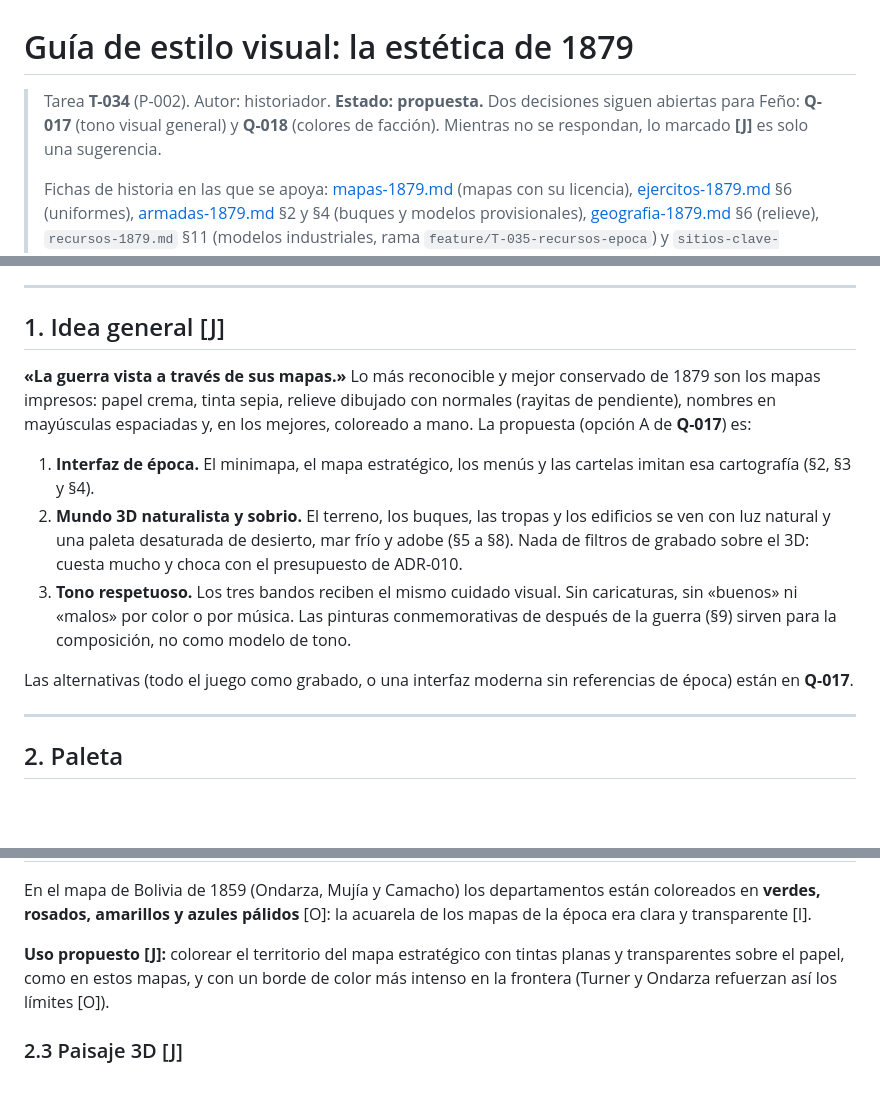
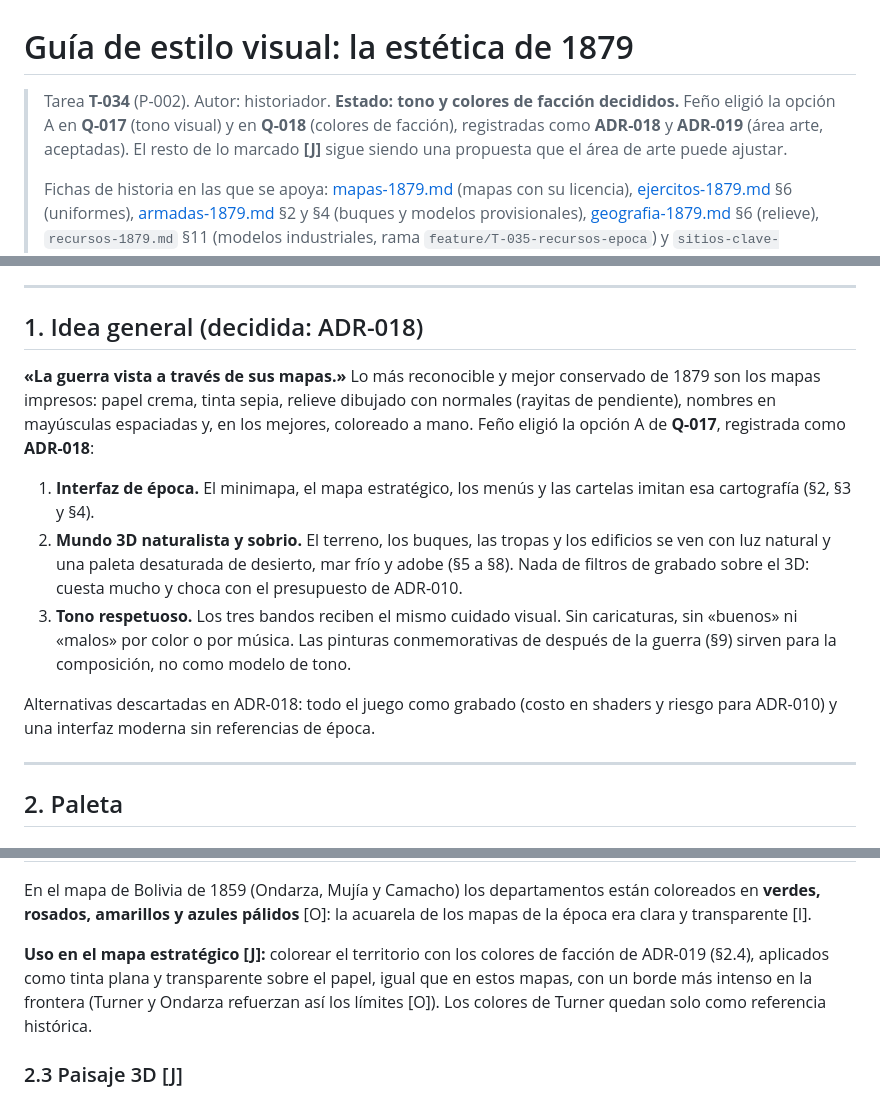
Before and after one commit to Broof-death/laGuerraDelPacifico, a Markdown page: docs/diseno/estilo-visual.md, 3 parts joined by grey strips. GitHub-like rendering; blank space fills up the shorter version.

```diff
--- a/docs/diseno/estilo-visual.md
+++ b/docs/diseno/estilo-visual.md
@@ -1,6 +1,6 @@
 # Guía de estilo visual: la estética de 1879
 
-> Tarea **T-034** (P-002). Autor: historiador. **Estado: propuesta.** Dos decisiones siguen abiertas para Feño: **Q-017** (tono visual general) y **Q-018** (colores de facción). Mientras no se respondan, lo marcado **[J]** es solo una sugerencia.
+> Tarea **T-034** (P-002). Autor: historiador. **Estado: tono y colores de facción decididos.** Feño eligió la opción A en **Q-017** (tono visual) y en **Q-018** (colores de facción), registradas como **ADR-018** y **ADR-019** (área arte, aceptadas). El resto de lo marcado **[J]** sigue siendo una propuesta que el área de arte puede ajustar.
 >
 > Fichas de historia en las que se apoya: [mapas-1879.md](../historia/mapas-1879.md) (mapas con su licencia), [ejercitos-1879.md](../historia/ejercitos-1879.md) §6 (uniformes), [armadas-1879.md](../historia/armadas-1879.md) §2 y §4 (buques y modelos provisionales), [geografia-1879.md](../historia/geografia-1879.md) §6 (relieve), `recursos-1879.md` §11 (modelos industriales, rama `feature/T-035-recursos-epoca`) y `sitios-clave-escala.md` (lupas, rama `feature/T-040-sitios-clave`).
 >
@@ -19,15 +19,15 @@
 
 ---
 
-## 1. Idea general [J]
+## 1. Idea general (decidida: ADR-018)
 
-**«La guerra vista a través de sus mapas.»** Lo más reconocible y mejor conservado de 1879 son los mapas impresos: papel crema, tinta sepia, relieve dibujado con normales (rayitas de pendiente), nombres en mayúsculas espaciadas y, en los mejores, coloreado a mano. La propuesta (opción A de **Q-017**) es:
+**«La guerra vista a través de sus mapas.»** Lo más reconocible y mejor conservado de 1879 son los mapas impresos: papel crema, tinta sepia, relieve dibujado con normales (rayitas de pendiente), nombres en mayúsculas espaciadas y, en los mejores, coloreado a mano. Feño eligió la opción A de **Q-017**, registrada como **ADR-018**:
 
 1. **Interfaz de época.** El minimapa, el mapa estratégico, los menús y las cartelas imitan esa cartografía (§2, §3 y §4).
 2. **Mundo 3D naturalista y sobrio.** El terreno, los buques, las tropas y los edificios se ven con luz natural y una paleta desaturada de desierto, mar frío y adobe (§5 a §8). Nada de filtros de grabado sobre el 3D: cuesta mucho y choca con el presupuesto de ADR-010.
 3. **Tono respetuoso.** Los tres bandos reciben el mismo cuidado visual. Sin caricaturas, sin «buenos» ni «malos» por color o por música. Las pinturas conmemorativas de después de la guerra (§9) sirven para la composición, no como modelo de tono.
 
-Las alternativas (todo el juego como grabado, o una interfaz moderna sin referencias de época) están en **Q-017**.
+Alternativas descartadas en ADR-018: todo el juego como grabado (costo en shaders y riesgo para ADR-010) y una interfaz moderna sin referencias de época.
 
 ---
 
@@ -62,7 +62,7 @@ El mapa británico de Turner es el único del conjunto que colorea los tres paí
 
 En el mapa de Bolivia de 1859 (Ondarza, Mujía y Camacho) los departamentos están coloreados en **verdes, rosados, amarillos y azules pálidos** [O]: la acuarela de los mapas de la época era clara y transparente [I].
 
-**Uso propuesto [J]:** colorear el territorio del mapa estratégico con tintas planas y transparentes sobre el papel, como en estos mapas, y con un borde de color más intenso en la frontera (Turner y Ondarza refuerzan así los límites [O]).
+**Uso en el mapa estratégico [J]:** colorear el territorio con los colores de facción de ADR-019 (§2.4), aplicados como tinta plana y transparente sobre el papel, igual que en estos mapas, con un borde más intenso en la frontera (Turner y Ondarza refuerzan así los límites [O]). Los colores de Turner quedan solo como referencia histórica.
 
 ### 2.3 Paisaje 3D [J]
 
```
Also changed, not shown: other parts of docs/diseno/estilo-visual.md (+26 -9 lines).
